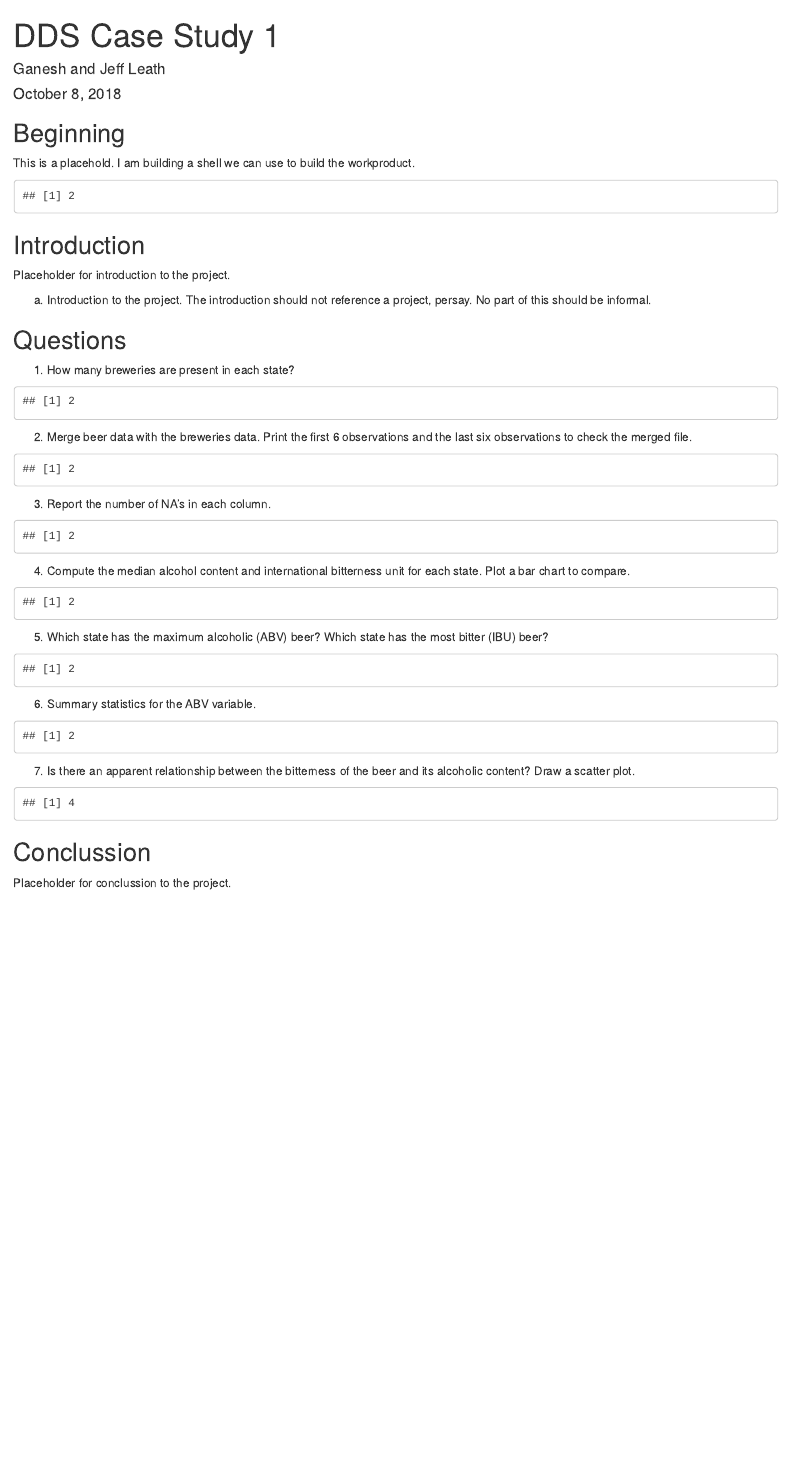
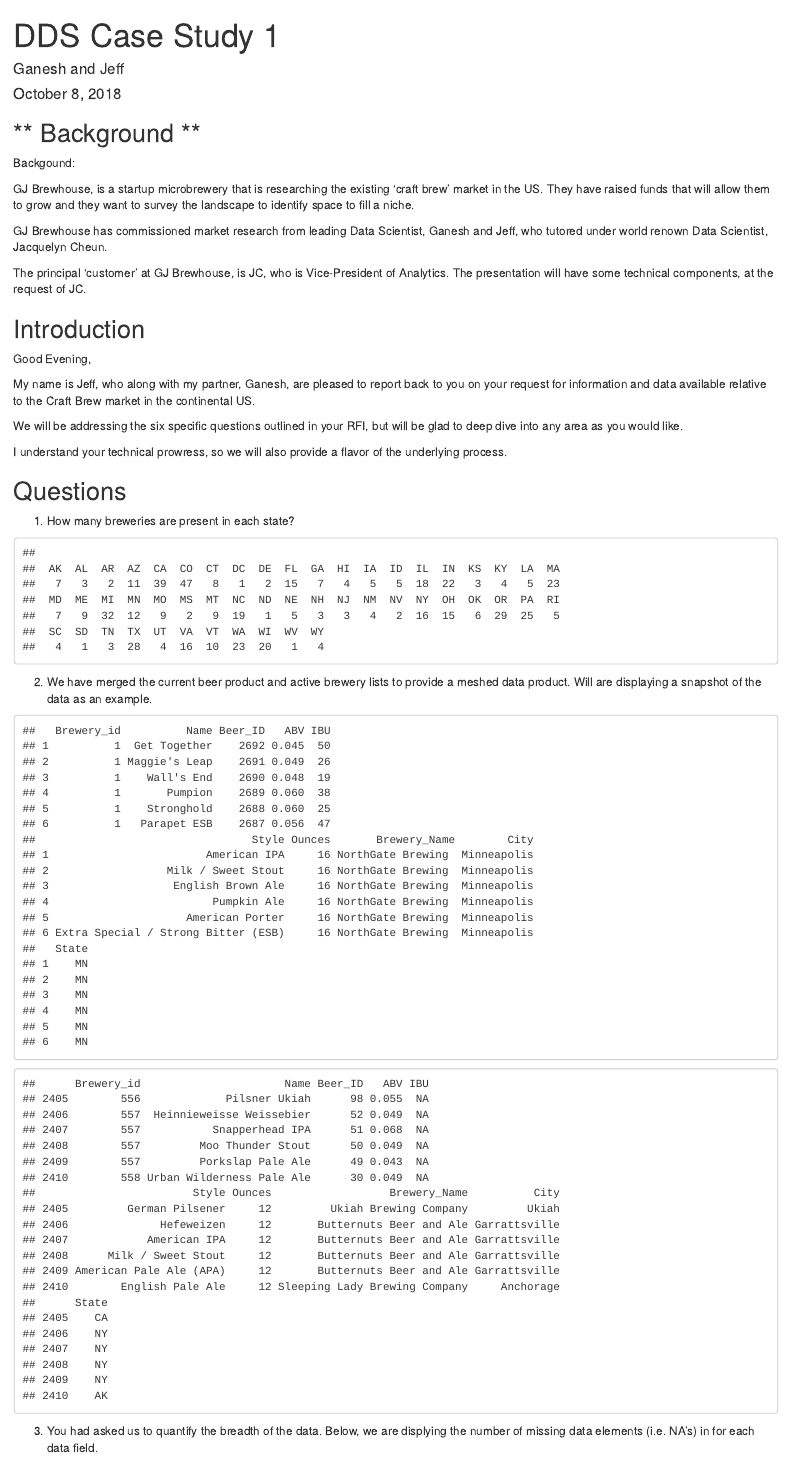
Before and after one commit to jeffleathMSDS/DDS_CaseStudy01, an R Markdown document (DDS_CaseStudy01.Rmd): the page in a window 1100 px wide, from its top. Rendered offline with R 4.5, knitr and Pandoc, with nearby package versions.

Commit message:
updated code on rmd file

````diff
--- a/DDS_CaseStudy01.Rmd
+++ b/DDS_CaseStudy01.Rmd
@@ -1,6 +1,6 @@
 ---
 title: "DDS Case Study 1"
-author: "Ganesh  and Jeff Leath"
+author: "Ganesh  and Jeff"
 date: "October 8, 2018"
 output: html_document
 ---
@@ -11,18 +18,41 @@
+## read in brewery csv file
+brewery = read.csv("Source/Breweries.csv", header = TRUE)
+str(brewery)
+## change names in file
+names(brewery) <-c("Brewery_id","Brewery_Name", "City", "State")
+str(brewery)
+
+
+## read in beers csv file
+beers = read.csv("Source/Beers.csv", header = TRUE)
+str(beers)
+
+
+
+
 ```
 
-## Beginning
 
-This is a placehold.  I am building a shell we can use to build the workproduct.
 
-```{r}
-1+1
-```
+## ** Background **
+
+Backgound:
+
+GJ Brewhouse, is a startup microbrewery that is researching the existing 'craft brew' market in the US.  They have raised funds that will allow them to grow and they want to survey the landscape to identify space to fill a niche.
+
+GJ Brewhouse has commissioned market research from leading Data Scientist, Ganesh and Jeff, who tutored under world renown Data Scientist, Jacquelyn Cheun.
+
+The principal 'customer' at GJ Brewhouse, is JC, who is Vice-President of Analytics.  The presentation will have some technical components, at the request of JC.
 
 ## Introduction
 
-Placeholder for introduction to the project.
+Good Evening,
 
-a.	Introduction to the project. The introduction should not reference a project, persay. No part of this should be informal.
+My name is Jeff, who along with my partner, Ganesh, are pleased to report back to you on your request for information and data available relative to the Craft Brew market in the continental US.
+
+We will be addressing the six specific questions outlined in your RFI, but will be glad to deep dive into any area as you would like.
+
+I understand your technical prowress, so we will also provide a flavor of the underlying process.
 
 
 ## Questions
@@ -31,16 +61,28 @@
 1.	How many breweries are present in each state?
 
 ```{r}
-1+1
+## Answer Question 1:  Brewery count by state
+table(brewery$State)
 ```
 
 
-2.	Merge beer data with the breweries data. Print the first 6 observations and the last six observations to check the merged file.
+2.	We have merged the current beer product and active brewery lists to provide a meshed data product.  Will are displaying a snapshot of the data as an example.
 
 ```{r}
-1+1
+## Merge files
+newtable <- merge(beers, brewery, by="Brewery_id")
+## NOT USED str(newtable)
+
+## first 6 records
+head(newtable,6)
+
+## last 6 records
+tail(newtable, 6)
+
+
+
+
 ```
-3.	Report the number of NA's in each column.
+3.	You had asked us to quantify the breadth of the data.  Below, we are displying the number of missing data elements (i.e. NA's) in for each data field.
 
 ```{r}
-1+1
@@ -47,5 +92,6 @@
 ```
-4.	Compute the median alcohol content and international bitterness unit for each state. Plot a bar chart to compare.
+4.	Compute the median alcohol content and international bitterness unit for each state.
+
+
 
 ```{r}
-1+1
````
Also changed, not shown: DDS_CaseStudy01.html (added), DDS_CaseStudy01.Rmd (27 more changed lines), 1 other file.
